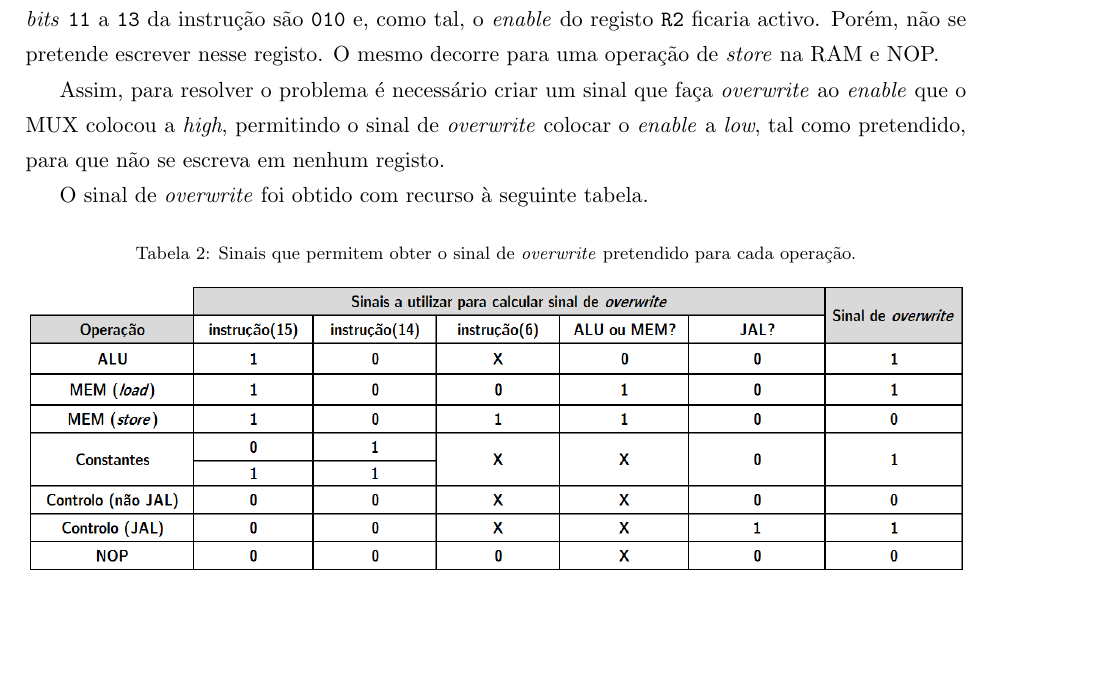
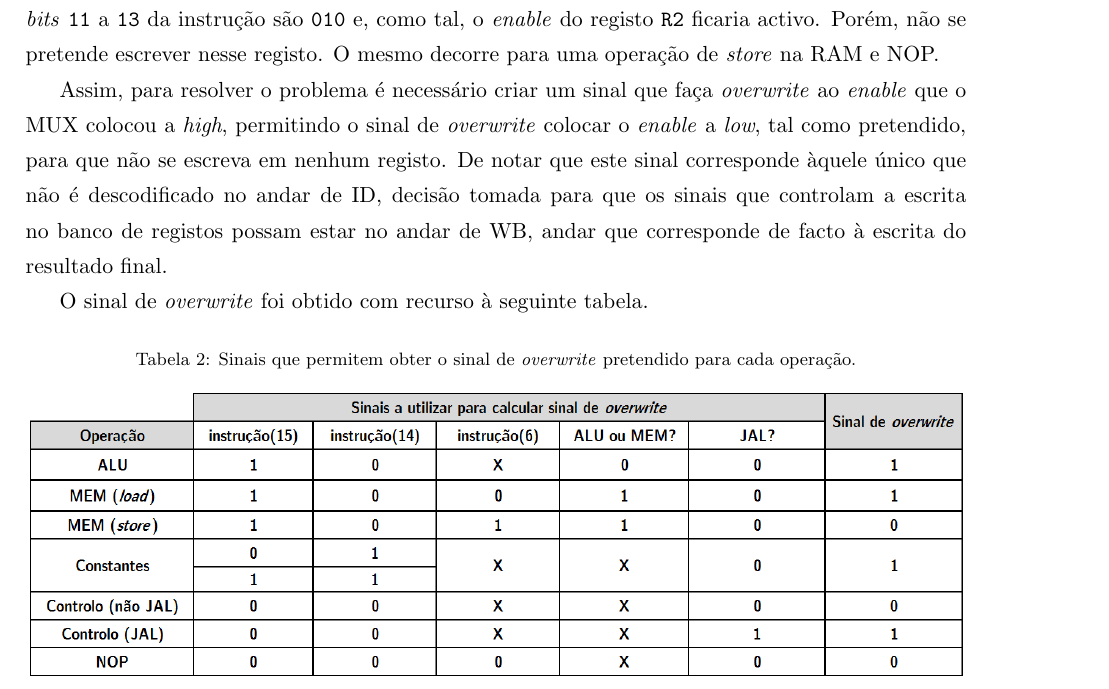
Before and after one commit to tostasmistas/AAC, a LaTeX document (relatorio lab1/aac_lab1.tex): part of page 8 of 9, cut so that both start at the same text, the shorter picture padded with empty space. The pictures show the PDF file relatorio lab1/aac_lab1.pdf that the author committed with the source.

Commit message:
mais changes no WB

```diff
--- a/relatorio lab1/aac_lab1.tex
+++ b/relatorio lab1/aac_lab1.tex
@@ -231,7 +231,7 @@ FIGURA
 
 No entanto, a solução acima tem um problema - suponha-se o caso da instrução \texttt{1401} (HEX) que corresponde a um \textit{jump if true} mediante a condição do resultado da ALU ser negativo. Os \textit{bits} \texttt{11} a \texttt{13} da instrução são \texttt{010} e, como tal, o \textit{enable} do registo \texttt{R2} ficaria activo. Porém, não se pretende escrever nesse registo. O mesmo decorre para uma operação de \textit{store} na RAM e NOP.
 
-Assim, para resolver o problema é necessário criar um sinal que faça \textit{overwrite} ao \textit{enable} que o MUX colocou a \textit{high}, permitindo o sinal de \textit{overwrite} colocar o \textit{enable} a \textit{low}, tal como pretendido, para que não se escreva em nenhum registo.
+Assim, para resolver o problema é necessário criar um sinal que faça \textit{overwrite} ao \textit{enable} que o MUX colocou a \textit{high}, permitindo o sinal de \textit{overwrite} colocar o \textit{enable} a \textit{low}, tal como pretendido, para que não se escreva em nenhum registo. De notar que este sinal corresponde àquele único que não é descodificado no andar de ID, decisão tomada para que os sinais que controlam a escrita no banco de registos possam estar no andar de WB, andar que corresponde de facto à escrita do resultado final.
 
 O sinal de \textit{overwrite} foi obtido com recurso à seguinte tabela.
 
```
Also changed, not shown: relatorio lab1/aac_lab1.pdf, 1 other file.
